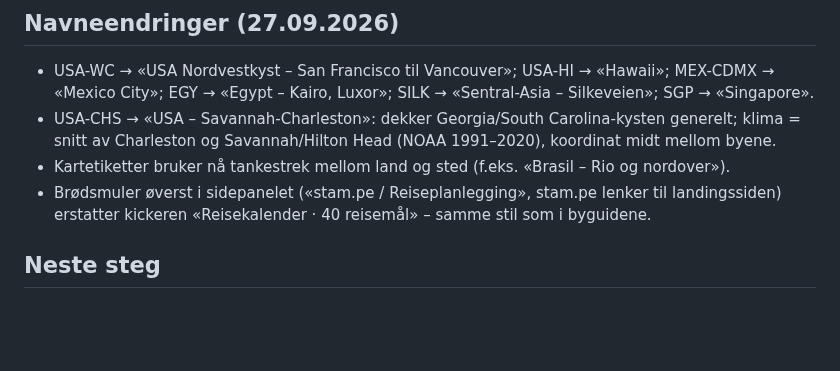
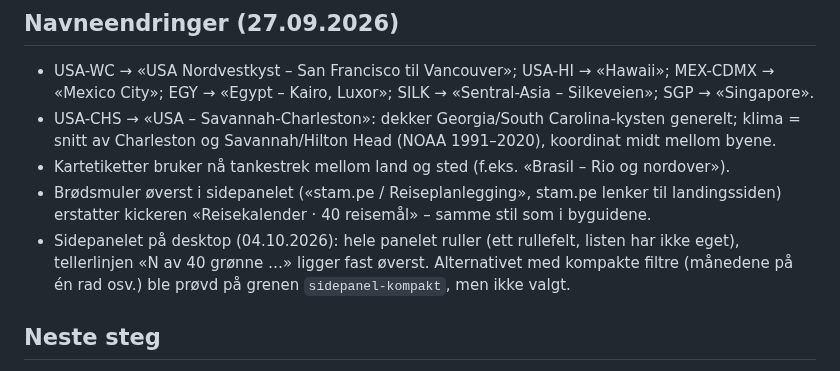
Before and after one commit to paalstampe/reiseplanlegging, a Markdown page: HANDOVER.md, the part around the change. GitHub-like rendering; blank space fills up the shorter version.

Commit message:
Dokumentasjon: sidepanelet ruller på desktop
Co-Authored-By: Claude Opus 5.5 <noreply@anthropic.com>
Claude-Session: https://claude.ai/code/session_01DnnFLwVtK1kW1Be6patWEQ

```diff
--- a/HANDOVER.md
+++ b/HANDOVER.md
@@ -59,6 +59,7 @@ Før Claude sier at en endring er ferdig, tar Claude skjermbilder og ser på dem
 - USA-CHS → «USA – Savannah-Charleston»: dekker Georgia/South Carolina-kysten generelt; klima = snitt av Charleston og Savannah/Hilton Head (NOAA 1991–2020), koordinat midt mellom byene.
 - Kartetiketter bruker nå tankestrek mellom land og sted (f.eks. «Brasil – Rio og nordover»).
 - Brødsmuler øverst i sidepanelet («stam.pe / Reiseplanlegging», stam.pe lenker til landingssiden) erstatter kickeren «Reisekalender · 40 reisemål» – samme stil som i byguidene.
+- Sidepanelet på desktop (04.10.2026): hele panelet ruller (ett rullefelt, listen har ikke eget), tellerlinjen «N av 40 grønne …» ligger fast øverst. Alternativet med kompakte filtre (månedene på én rad osv.) ble prøvd på grenen `sidepanel-kompakt`, men ikke valgt.
 
 ## Neste steg
 1. ~~Få svar på åpne spørsmål, juster struktur/skript.~~ Gjort 25.09.
```
